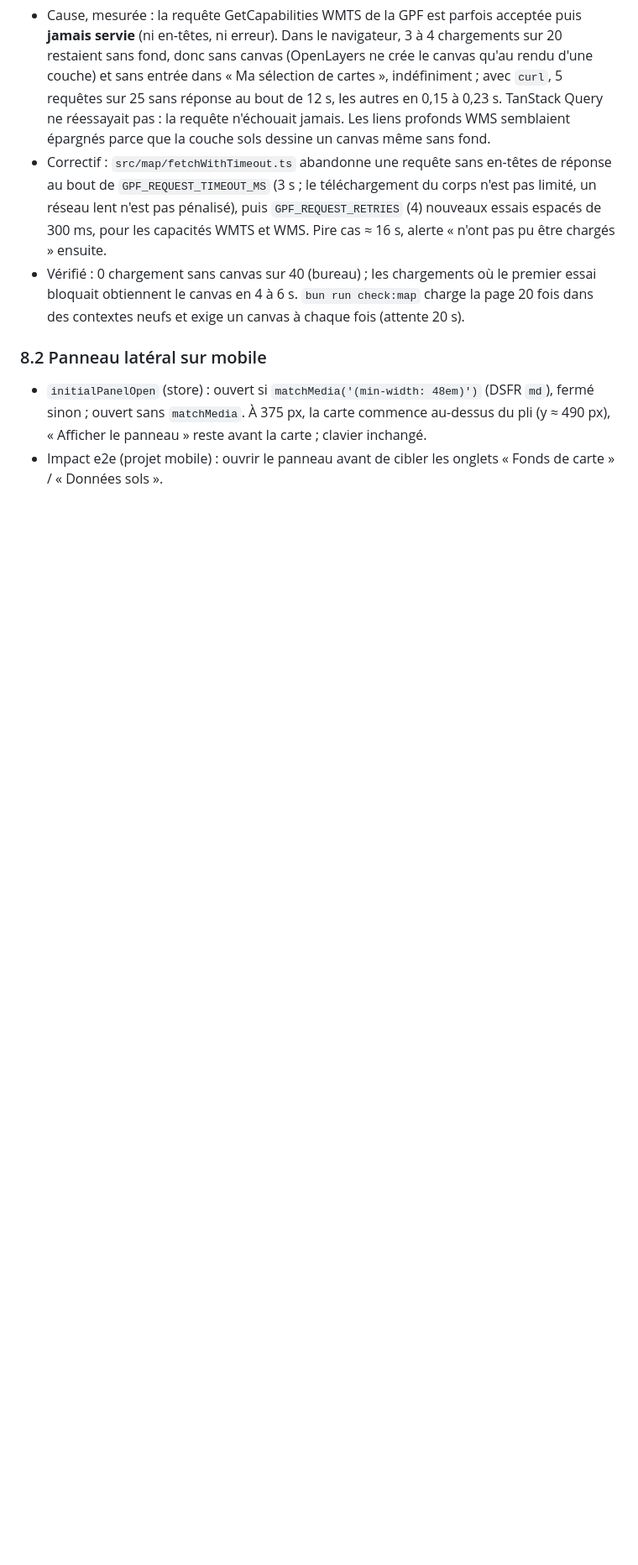
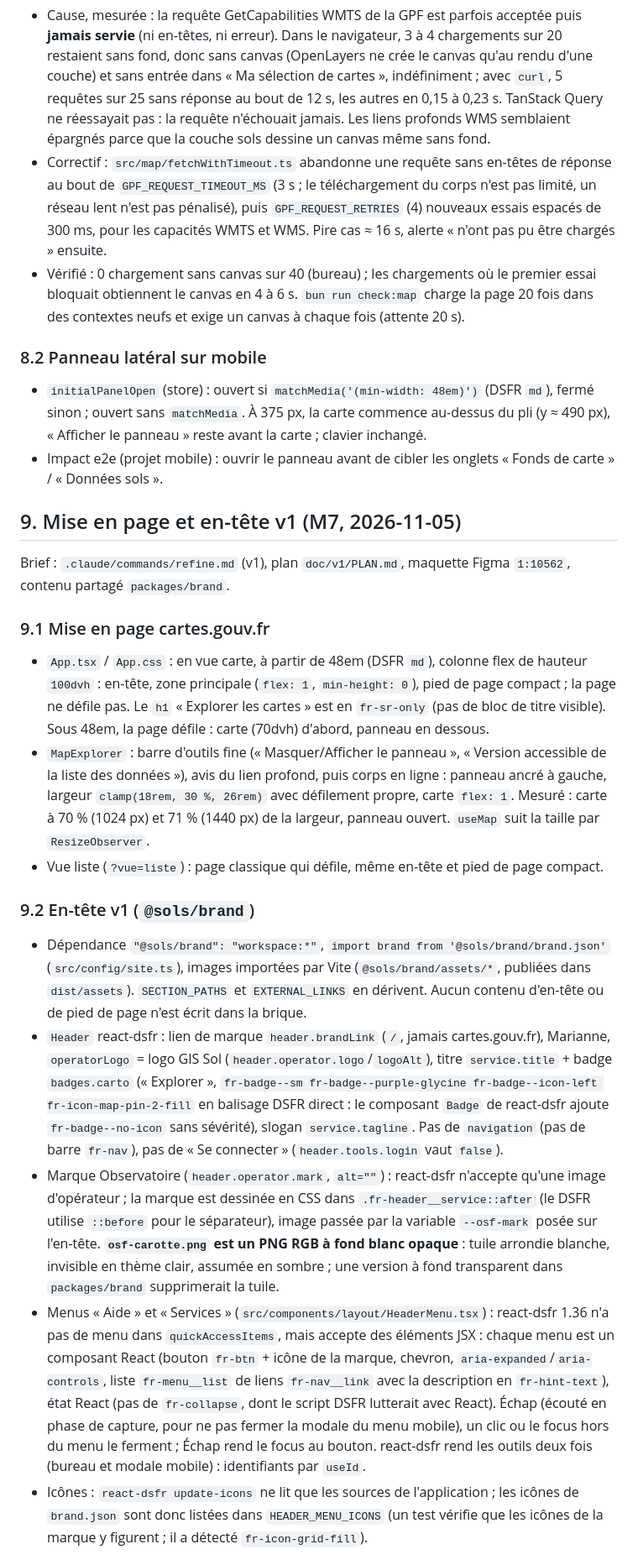
Before and after one commit to IGNF/sols.cartes.gouv.fr, a Markdown page: doc/agents/geopf-ext.md, the part around one of its changes. Shown at 84% size. Drawn GitHub-style; blank space fills up the shorter version.

Commit message:
docs(carto): document the v1 layout, header, compact footer and control themes
Co-Authored-By: Claude Opus 5.5 <noreply@anthropic.com>

```diff
--- a/doc/agents/geopf-ext.md
+++ b/doc/agents/geopf-ext.md
@@ -368,3 +368,41 @@ Attendre `load` puis un délai plutôt que `networkidle` : une requête GPF lent
 - `initialPanelOpen` (store) : ouvert si `matchMedia('(min-width: 48em)')` (DSFR `md`), fermé sinon ; ouvert sans `matchMedia`.
   À 375 px, la carte commence au-dessus du pli (y ≈ 490 px), « Afficher le panneau » reste avant la carte ; clavier inchangé.
 - Impact e2e (projet mobile) : ouvrir le panneau avant de cibler les onglets « Fonds de carte » / « Données sols ».
+
+## 9. Mise en page et en-tête v1 (M7, 2026-11-05)
+
+Brief : `.claude/commands/refine.md` (v1), plan `doc/v1/PLAN.md`, maquette Figma `1:10562`, contenu partagé `packages/brand`.
+
+### 9.1 Mise en page cartes.gouv.fr
+
+- `App.tsx` / `App.css` : en vue carte, à partir de 48em (DSFR `md`), colonne flex de hauteur `100dvh` : en-tête, zone principale
+  (`flex: 1`, `min-height: 0`), pied de page compact ; la page ne défile pas. Le `h1` « Explorer les cartes » est en `fr-sr-only`
+  (pas de bloc de titre visible). Sous 48em, la page défile : carte (70dvh) d'abord, panneau en dessous.
+- `MapExplorer` : barre d'outils fine (« Masquer/Afficher le panneau », « Version accessible de la liste des données »), avis du lien
+  profond, puis corps en ligne : panneau ancré à gauche, largeur `clamp(18rem, 30 %, 26rem)` avec défilement propre, carte `flex: 1`.
+  Mesuré : carte à 70 % (1024 px) et 71 % (1440 px) de la largeur, panneau ouvert. `useMap` suit la taille par `ResizeObserver`.
+- Vue liste (`?vue=liste`) : page classique qui défile, même en-tête et pied de page compact.
+
+### 9.2 En-tête v1 (`@sols/brand`)
+
+- Dépendance `"@sols/brand": "workspace:*"`, `import brand from '@sols/brand/brand.json'` (`src/config/site.ts`), images importées
+  par Vite (`@sols/brand/assets/*`, publiées dans `dist/assets`). `SECTION_PATHS` et `EXTERNAL_LINKS` en dérivent. Aucun contenu
+  d'en-tête ou de pied de page n'est écrit dans la brique.
+- `Header` react-dsfr : lien de marque `header.brandLink` (`/`, jamais cartes.gouv.fr), Marianne, `operatorLogo` = logo GIS Sol
+  (`header.operator.logo`/`logoAlt`), titre `service.title` + badge `badges.carto` (« Explorer », `fr-badge--sm
+  fr-badge--purple-glycine fr-badge--icon-left fr-icon-map-pin-2-fill` en balisage DSFR direct : le composant `Badge` de react-dsfr
+  ajoute `fr-badge--no-icon` sans sévérité), slogan `service.tagline`. Pas de `navigation` (pas de barre `fr-nav`), pas de
+  « Se connecter » (`header.tools.login` vaut `false`).
+- Marque Observatoire (`header.operator.mark`, `alt=""`) : react-dsfr n'accepte qu'une image d'opérateur ; la marque est dessinée en
+  CSS dans `.fr-header__service::after` (le DSFR utilise `::before` pour le séparateur), image passée par la variable
+  `--osf-mark` posée sur l'en-tête. **`osf-carotte.png` est un PNG RGB à fond blanc opaque** : tuile arrondie blanche, invisible en
+  thème clair, assumée en sombre ; une version à fond transparent dans `packages/brand` supprimerait la tuile.
+- Menus « Aide » et « Services » (`src/components/layout/HeaderMenu.tsx`) : react-dsfr 1.36 n'a pas de menu dans
+  `quickAccessItems`, mais accepte des éléments JSX : chaque menu est un composant React (bouton `fr-btn` + icône de la marque,
+  chevron, `aria-expanded`/`aria-controls`, liste `fr-menu__list` de liens `fr-nav__link` avec la description en `fr-hint-text`),
+  état React (pas de `fr-collapse`, dont le script DSFR lutterait avec React). Échap (écouté en phase de capture, pour ne pas fermer
+  la modale du menu mobile), un clic ou le focus hors du menu le ferment ; Échap rend le focus au bouton. react-dsfr rend les outils
+  deux fois (bureau et modale mobile) : identifiants par `useId`.
+- Icônes : `react-dsfr update-icons` ne lit que les sources de l'application ; les icônes de `brand.json` sont donc listées dans
+  `HEADER_MENU_ICONS` (un test vérifie que les icônes de la marque y figurent ; il a détecté `fr-icon-grid-fill`).
+
```
Also changed, not shown: other parts of doc/agents/geopf-ext.md (+31 -1 lines).
